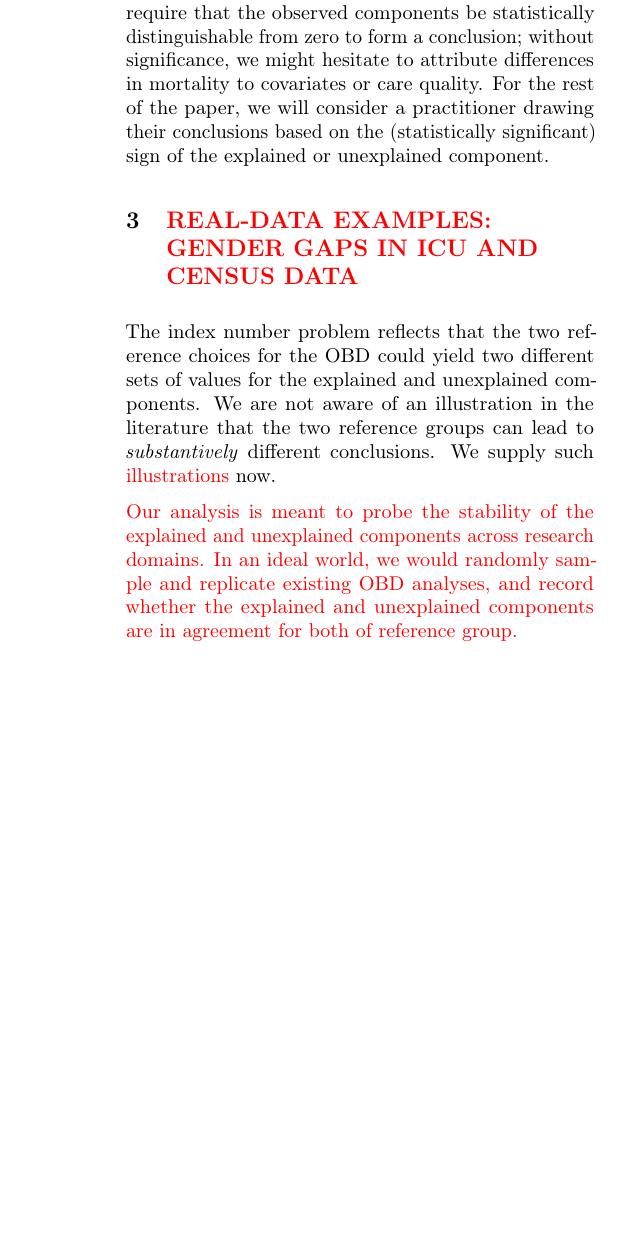
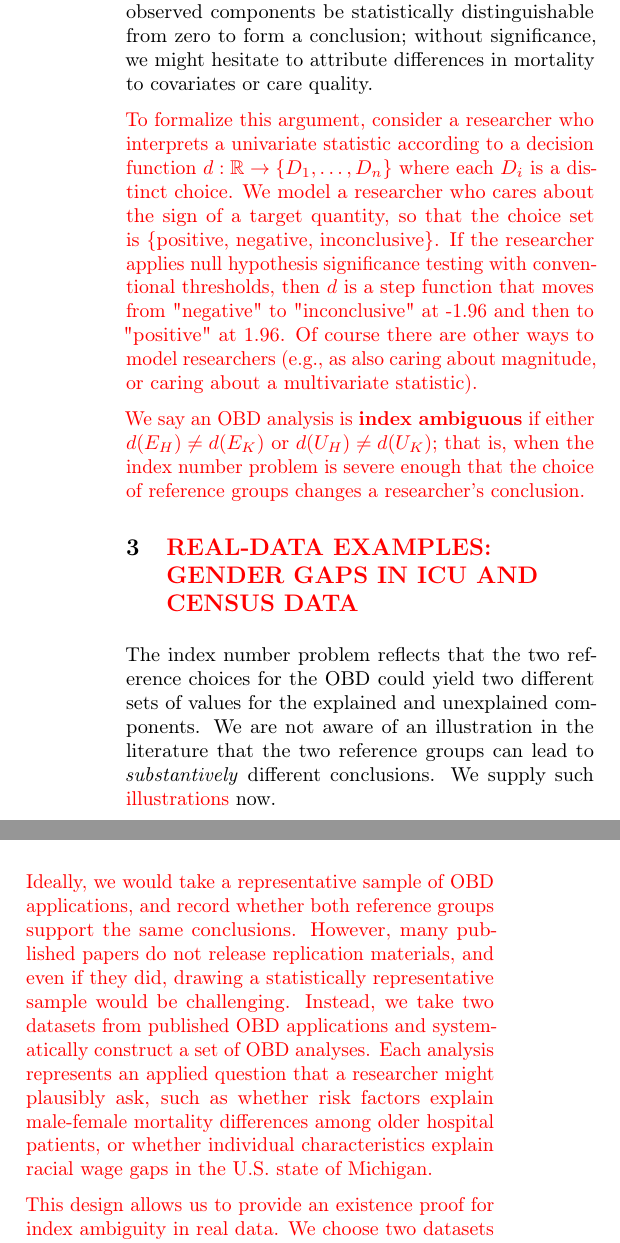
Before and after one commit to manuelquinteroc/OBD_AISTATS27, a LaTeX paper (AISTATS27/OBD_AISTATS.tex, which reads AISTATS27/Sections/02_pooled_OBD.tex, AISTATS27/Sections/03_real_healthcare_example.tex): part of one column of page 4 of 30 before the commit and two parts of the columns of page 4 of 30 after it, the two joined at a grey line, cut so that both start at the same text, the shorter picture padded with empty space. Compiled offline with pdfLaTeX.

Commit message:
S2: add index ambiguity; S3: motivation paragraph at start

```diff
--- a/AISTATS27/Sections/02_pooled_OBD.tex
+++ b/AISTATS27/Sections/02_pooled_OBD.tex
@@ -139,4 +142,11 @@ its lower mortality rate in part to patient characteristics, such as healthier b
 Analogously, if the OBD unexplained component has a significant negative sign, we might attribute group $H$'s lower
 mortality in part to the quality of hospital care.
 In either case, we might also require that the observed components be statistically distinguishable from zero to form a conclusion; without significance, we might hesitate to attribute differences in mortality to covariates or care quality.
-For the rest of the paper, we will consider a practitioner drawing their conclusions based on the (statistically significant) sign of the explained or unexplained component.
+
+\textcolor{red}{
+To formalize this argument, consider a researcher who interprets a univariate statistic according to a decision function $d: \mathbb{R} \to \{ D_1, \dots, D_n \}$ where each $D_i$ is a distinct choice.
+We model a researcher who cares about the sign of a target quantity, so that the choice set is $\{ \text{positive, negative, inconclusive} \}$.
+If the researcher applies null hypothesis significance testing with conventional thresholds, then $d$ is a step function that moves from "negative" to "inconclusive" at -1.96 and then to "positive" at 1.96.
+Of course there are other ways to model researchers (e.g., as also caring about magnitude, or caring about a multivariate statistic).}
+
+\textcolor{red}{We say an OBD analysis is \textbf{index ambiguous} if either $d( E_H ) \neq d( E_K )$ or $d( U_H ) \neq d( U_K )$; that is, when the index number problem is severe enough that the choice of reference groups changes a researcher's conclusion.}
--- a/AISTATS27/Sections/03_real_healthcare_example.tex
+++ b/AISTATS27/Sections/03_real_healthcare_example.tex
@@ -27,12 +27,20 @@ The index number problem reflects that the two reference choices for the OBD cou
 
 %TODO
 \textcolor{red}{
-Our analysis is meant to probe the stability of the explained and unexplained components across research domains.
-In an ideal world, we would randomly sample and replicate existing OBD analyses, and record whether the explained and unexplained components are in agreement for both of reference group.}
+Ideally, we would take a representative sample of OBD applications, and record whether both reference groups support the same conclusions.
+However, many published papers do not release replication materials, and even if they did, drawing a statistically representative sample would be challenging.
+Instead, we take two datasets from published OBD applications and systematically construct a set of OBD analyses.
+Each analysis represents an applied question that a researcher might plausibly ask, such as whether risk factors explain male-female mortality differences  among older hospital patients, or whether individual characteristics explain racial wage gaps in the U.S. state of Michigan.}
+
+\textcolor{red}{
+This design allows us to provide an existence proof for index ambiguity in real data.
+We choose two datasets from different domains and construct analyses systematically to mitigate concerns about cherry-picking our experimental setting.
+However, a limitation of this design is that it does not allow us to estimate the population prevalence of index ambiguity in applied work.
+}
 
 
-\textbf{Data.} \textcolor{red}{We consider two sources of data. The first is} the PhysioNet cohort %REV To construct an example, we examine data from the PhysioNet cohort
- of intensive care unit (ICU) patients collected for a study of in-hospital mortality \citep{goldberger2000physiobank}, where the outcome $Y$ is binary, indicating whether the patient died in the hospital or not. The dataset contains routine measurements taken at admission, including heart rate (HR), mean arterial pressure, temperature, and urine output. These values are recorded for every patient at the time of entry into the ICU and provide a description of their initial physiological state. To simulate various real-data analyses where practitioners might have access to only a subset of these patients, we construct $139$ versions of this dataset with various patient subsets; see \cref{appendix:icu_details}.
+\textbf{Data.} \textcolor{red}{We employ two sources of data. The first is} the PhysioNet cohort %REV To construct an example, we examine data from the PhysioNet cohort
+ of intensive care unit (ICU) patients collected for a study of in-hospital mortality \citep{goldberger2000physiobank}, where the outcome $Y$ is binary, indicating whether the patient died in the hospital or not. The dataset contains routine measurements taken at admission, including heart rate (HR), mean arterial pressure, and temperature. These values are recorded for every patient at the time of entry into the ICU and provide a description of their initial physiological state. To simulate various real-data analyses where practitioners might have access to only a subset of these patients, we construct $139$ versions of this dataset with various patient subsets; see \cref{appendix:icu_details}.
 For reference groups, we consider males and females.
 \textcolor{red}{The second is U.S.\ Census data: following \citet{bach2024heterogeneity}, we take the 2016 American Community Survey and consider two outcomes, the natural logarithm of income and a binary indicator for having health insurance, across $217$ and $183$ data subsets of workers defined by state and industry; see \cref{appendix:us_labor_force}.}
 
```
Also changed, not shown: AISTATS27/Sections/02_pooled_OBD.tex (5 more changed lines).
